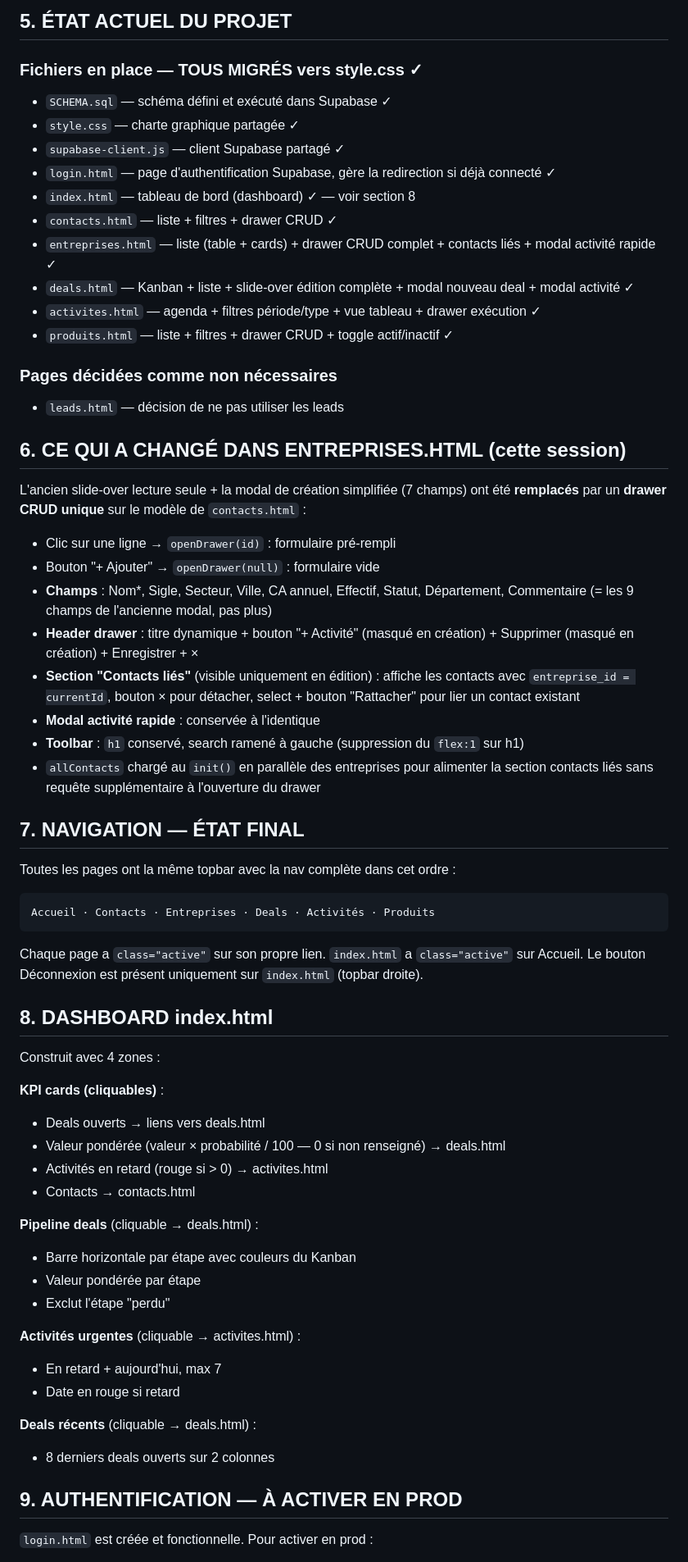
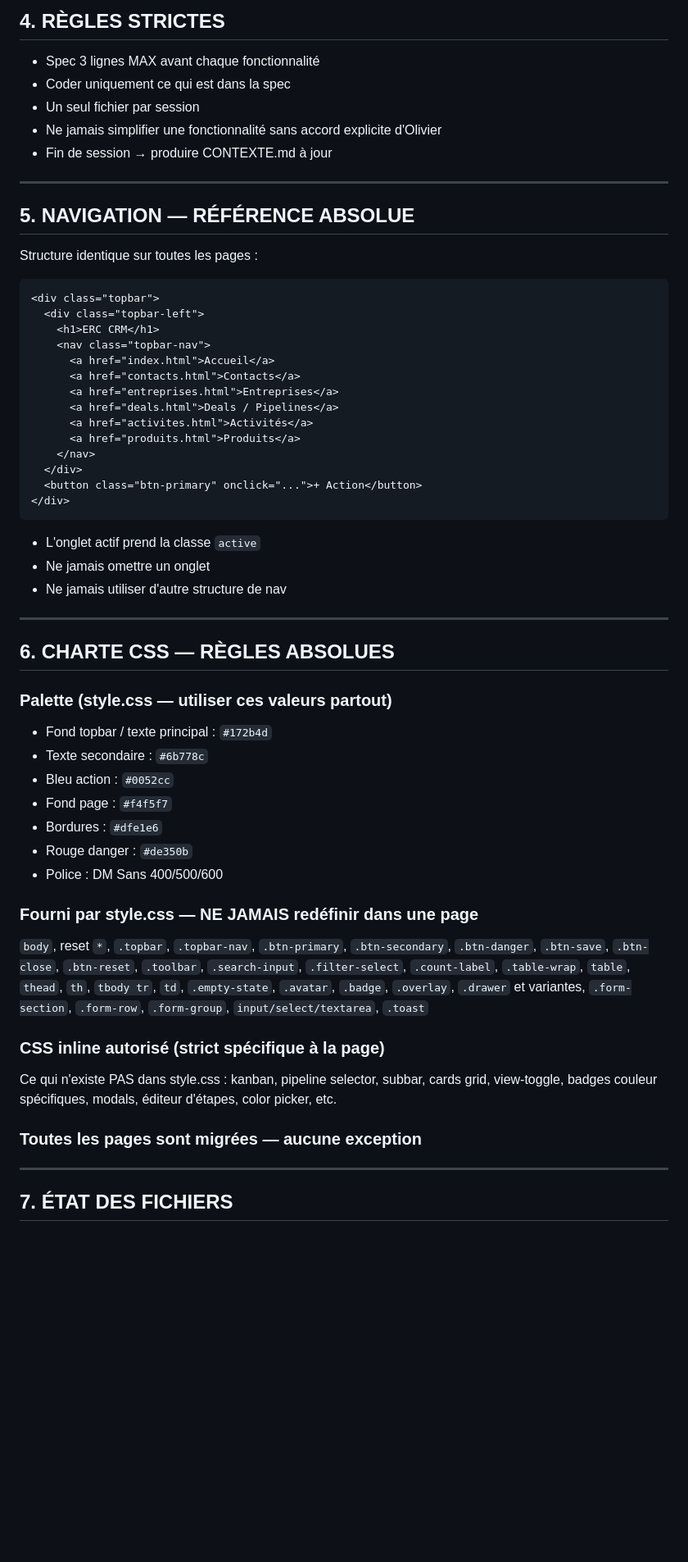
Before and after one commit to op516/erc-crm, a Markdown page: CONTEXTE.md, the part around one of its changes. Shown at 82% size. Drawn GitHub-style; blank space fills up the shorter version.

````diff
--- a/CONTEXTE.md
+++ b/CONTEXTE.md
@@ -72,70 +60,61 @@ Stack identique à ComptaFlow — réutilisation directe.
 
-## 5. ÉTAT ACTUEL DU PROJET
+## 4. RÈGLES STRICTES
 
-### Fichiers en place — TOUS MIGRÉS vers style.css ✓
+- Spec 3 lignes MAX avant chaque fonctionnalité
+- Coder uniquement ce qui est dans la spec
+- Un seul fichier par session
+- Ne jamais simplifier une fonctionnalité sans accord explicite d'Olivier
+- Fin de session → produire CONTEXTE.md à jour
 
-* `SCHEMA.sql` — schéma défini et exécuté dans Supabase ✓
-* `style.css` — charte graphique partagée ✓
-* `supabase-client.js` — client Supabase partagé ✓
-* `login.html` — page d'authentification Supabase, gère la redirection si déjà connecté ✓
-* `index.html` — tableau de bord (dashboard) ✓ — voir section 8
-* `contacts.html` — liste + filtres + drawer CRUD ✓
-* `entreprises.html` — liste (table + cards) + drawer CRUD complet + contacts liés + modal activité rapide ✓
-* `deals.html` — Kanban + liste + slide-over édition complète + modal nouveau deal + modal activité ✓
-* `activites.html` — agenda + filtres période/type + vue tableau + drawer exécution ✓
-* `produits.html` — liste + filtres + drawer CRUD + toggle actif/inactif ✓
+---
 
-### Pages décidées comme non nécessaires
-* `leads.html` — décision de ne pas utiliser les leads
+## 5. NAVIGATION — RÉFÉRENCE ABSOLUE
 
-## 6. CE QUI A CHANGÉ DANS ENTREPRISES.HTML (cette session)
+Structure identique sur toutes les pages :
 
-L'ancien slide-over lecture seule + la modal de création simplifiée (7 champs) ont été **remplacés** par un **drawer CRUD unique** sur le modèle de `contacts.html` :
-
-- Clic sur une ligne → `openDrawer(id)` : formulaire pré-rempli
-- Bouton "+ Ajouter" → `openDrawer(null)` : formulaire vide
-- **Champs** : Nom*, Sigle, Secteur, Ville, CA annuel, Effectif, Statut, Département, Commentaire (= les 9 champs de l'ancienne modal, pas plus)
-- **Header drawer** : titre dynamique + bouton "+ Activité" (masqué en création) + Supprimer (masqué en création) + Enregistrer + ×
-- **Section "Contacts liés"** (visible uniquement en édition) : affiche les contacts avec `entreprise_id = currentId`, bouton × pour détacher, select + bouton "Rattacher" pour lier un contact existant
-- **Modal activité rapide** : conservée à l'identique
-- **Toolbar** : `h1` conservé, search ramené à gauche (suppression du `flex:1` sur h1)
-- `allContacts` chargé au `init()` en parallèle des entreprises pour alimenter la section contacts liés sans requête supplémentaire à l'ouverture du drawer
-
-## 7. NAVIGATION — ÉTAT FINAL
-
-Toutes les pages ont la même topbar avec la nav complète dans cet ordre :
-
-```
-Accueil · Contacts · Entreprises · Deals · Activités · Produits
+```html
+<div class="topbar">
+  <div class="topbar-left">
+    <h1>ERC CRM</h1>
+    <nav class="topbar-nav">
+      <a href="index.html">Accueil</a>
+      <a href="contacts.html">Contacts</a>
+      <a href="entreprises.html">Entreprises</a>
+      <a href="deals.html">Deals / Pipelines</a>
+      <a href="activites.html">Activités</a>
+      <a href="produits.html">Produits</a>
+    </nav>
+  </div>
+  <button class="btn-primary" onclick="...">+ Action</button>
+</div>
 ```
 
-Chaque page a `class="active"` sur son propre lien.
-`index.html` a `class="active"` sur Accueil.
-Le bouton Déconnexion est présent uniquement sur `index.html` (topbar droite).
+- L'onglet actif prend la classe `active`
+- Ne jamais omettre un onglet
+- Ne jamais utiliser d'autre structure de nav
 
-## 8. DASHBOARD index.html
+---
 
-Construit avec 4 zones :
+## 6. CHARTE CSS — RÈGLES ABSOLUES
 
-**KPI cards (cliquables)** :
-- Deals ouverts → liens vers deals.html
-- Valeur pondérée (valeur × probabilité / 100 — 0 si non renseigné) → deals.html
-- Activités en retard (rouge si > 0) → activites.html
-- Contacts → contacts.html
+### Palette (style.css — utiliser ces valeurs partout)
+- Fond topbar / texte principal : `#172b4d`
+- Texte secondaire : `#6b778c`
+- Bleu action : `#0052cc`
+- Fond page : `#f4f5f7`
+- Bordures : `#dfe1e6`
+- Rouge danger : `#de350b`
+- Police : DM Sans 400/500/600
 
-**Pipeline deals** (cliquable → deals.html) :
-- Barre horizontale par étape avec couleurs du Kanban
-- Valeur pondérée par étape
-- Exclut l'étape "perdu"
+### Fourni par style.css — NE JAMAIS redéfinir dans une page
+`body`, reset `*`, `.topbar`, `.topbar-nav`, `.btn-primary`, `.btn-secondary`, `.btn-danger`, `.btn-save`, `.btn-close`, `.btn-reset`, `.toolbar`, `.search-input`, `.filter-select`, `.count-label`, `.table-wrap`, `table`, `thead`, `th`, `tbody tr`, `td`, `.empty-state`, `.avatar`, `.badge`, `.overlay`, `.drawer` et variantes, `.form-section`, `.form-row`, `.form-group`, `input/select/textarea`, `.toast`
 
-**Activités urgentes** (cliquable → activites.html) :
-- En retard + aujourd'hui, max 7
-- Date en rouge si retard
+### CSS inline autorisé (strict spécifique à la page)
+Ce qui n'existe PAS dans style.css : kanban, pipeline selector, subbar, cards grid, view-toggle, badges couleur spécifiques, modals, éditeur d'étapes, color picker, etc.
 
-**Deals récents** (cliquable → deals.html) :
-- 8 derniers deals ouverts sur 2 colonnes
+### Toutes les pages sont migrées — aucune exception
 
-## 9. AUTHENTIFICATION — À ACTIVER EN PROD
+---
 
-`login.html` est créée et fonctionnelle. Pour activer en prod :
+## 7. ÉTAT DES FICHIERS
 
````
Also changed, not shown: other parts of CONTEXTE.md (+120 -70 lines).
